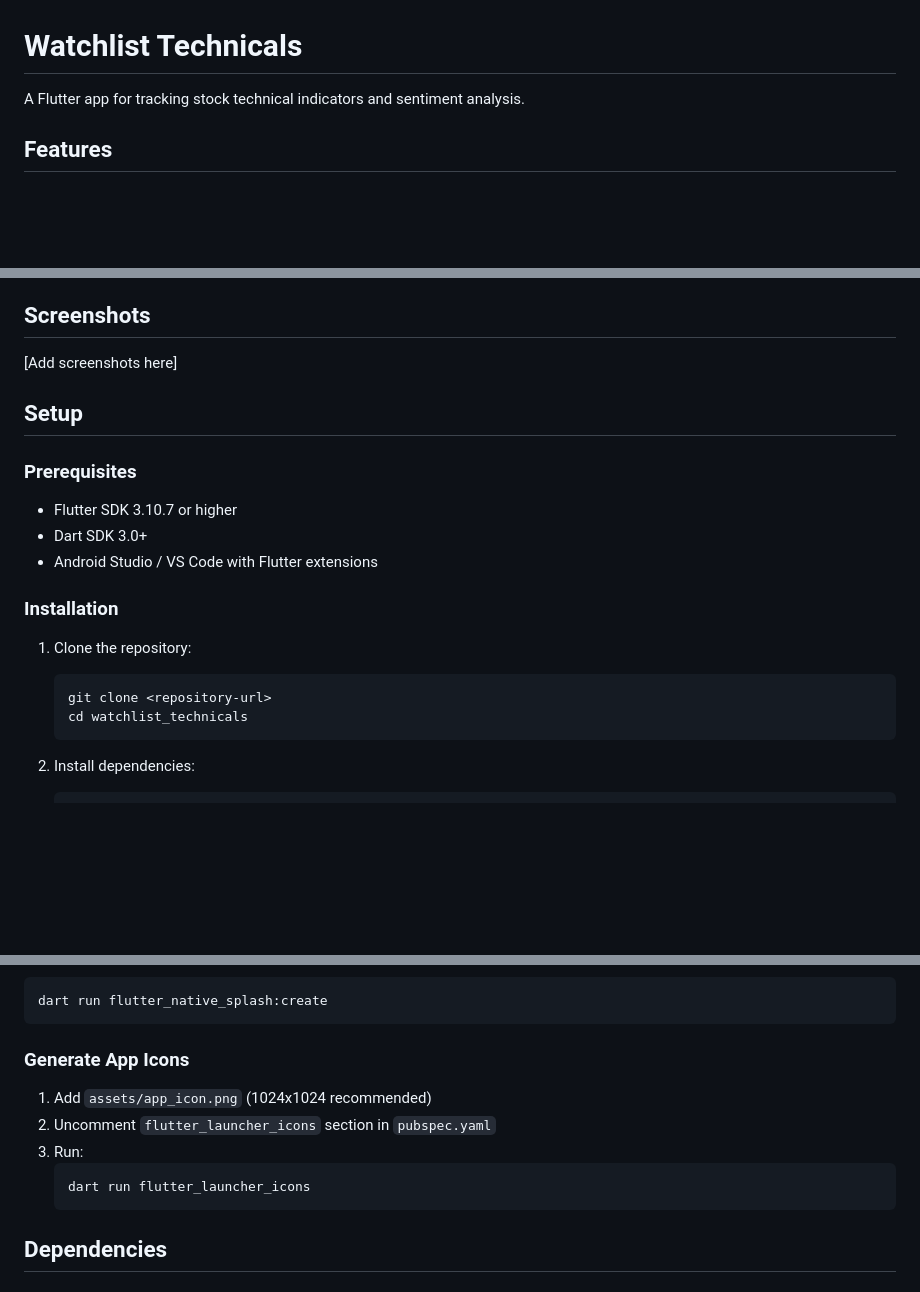
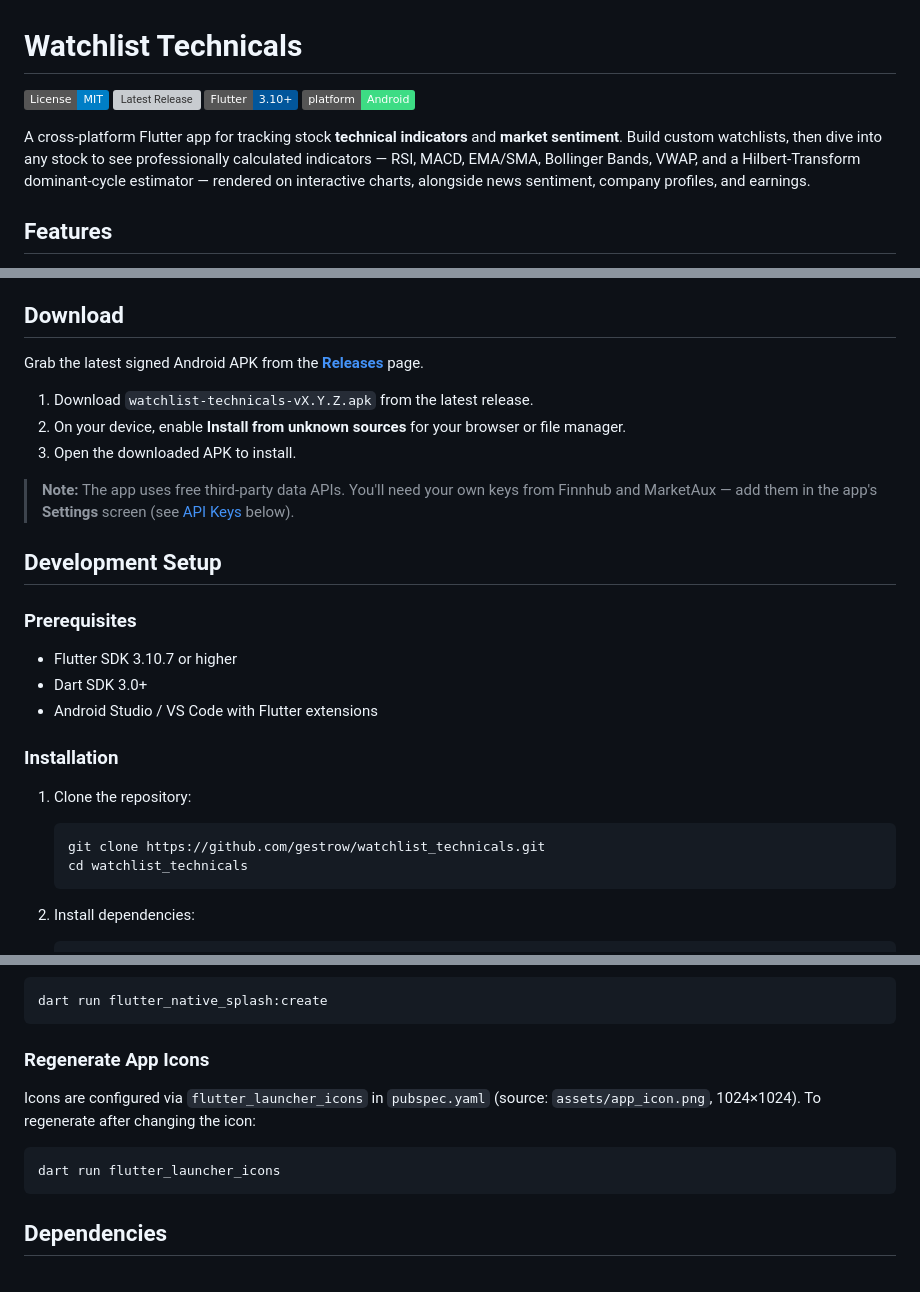
Before and after one commit to gestrow/watchlist_technicals, a Markdown page: README.md, 3 parts joined by grey strips. Drawn GitHub-style; badges without logos; blank space fills up the shorter version; grey boxes are pictures that could not be loaded.

Commit message:
Polish README for public release
- Add badges (license, release, Flutter, platform)
- Add end-user Download/install section
- Fix clone URL and remove screenshot placeholder
- Update app-icon instructions to reflect configured setup

Co-Authored-By: Claude Opus 4.8 <noreply@anthropic.com>

````diff
--- a/README.md
+++ b/README.md
@@ -1,6 +1,11 @@
 # Watchlist Technicals
 
-A Flutter app for tracking stock technical indicators and sentiment analysis.
+[![License: MIT](https://img.shields.io/badge/License-MIT-blue.svg)](LICENSE)
+[![Latest Release](https://img.shields.io/github/v/release/gestrow/watchlist_technicals)](https://github.com/gestrow/watchlist_technicals/releases/latest)
+[![Flutter](https://img.shields.io/badge/Flutter-3.10%2B-02569B?logo=flutter&logoColor=white)](https://flutter.dev)
+[![Platform](https://img.shields.io/badge/platform-Android-3DDC84?logo=android&logoColor=white)](https://github.com/gestrow/watchlist_technicals/releases/latest)
+
+A cross-platform Flutter app for tracking stock **technical indicators** and **market sentiment**. Build custom watchlists, then dive into any stock to see professionally calculated indicators — RSI, MACD, EMA/SMA, Bollinger Bands, VWAP, and a Hilbert-Transform dominant-cycle estimator — rendered on interactive charts, alongside news sentiment, company profiles, and earnings.
 
 ## Features
 
@@ -18,11 +23,17 @@ A Flutter app for tracking stock technical indicators and sentiment analysis.
 - **Dark Mode** - Full dark theme support
 - **Pull-to-Refresh** - Refresh data on all list views
 
-## Screenshots
+## Download
 
-[Add screenshots here]
+Grab the latest signed Android APK from the [**Releases**](https://github.com/gestrow/watchlist_technicals/releases/latest) page.
 
-## Setup
+1. Download `watchlist-technicals-vX.Y.Z.apk` from the latest release.
+2. On your device, enable **Install from unknown sources** for your browser or file manager.
+3. Open the downloaded APK to install.
+
+> **Note:** The app uses free third-party data APIs. You'll need your own keys from Finnhub and MarketAux — add them in the app's **Settings** screen (see [API Keys](#api-keys) below).
+
+## Development Setup
 
 ### Prerequisites
 
@@ -34,7 +45,7 @@ A Flutter app for tracking stock technical indicators and sentiment analysis.
 
 1. Clone the repository:
    ```bash
-   git clone <repository-url>
+   git clone https://github.com/gestrow/watchlist_technicals.git
    cd watchlist_technicals
    ```
 
@@ -169,14 +180,13 @@ flutter build ios --release
 dart run flutter_native_splash:create
 ```
 
-### Generate App Icons
+### Regenerate App Icons
 
-1. Add `assets/app_icon.png` (1024x1024 recommended)
-2. Uncomment `flutter_launcher_icons` section in `pubspec.yaml`
-3. Run:
-   ```bash
-   dart run flutter_launcher_icons
-   ```
+Icons are configured via `flutter_launcher_icons` in `pubspec.yaml` (source: `assets/app_icon.png`, 1024×1024). To regenerate after changing the icon:
+
+```bash
+dart run flutter_launcher_icons
+```
 
 ## Dependencies
 
````
